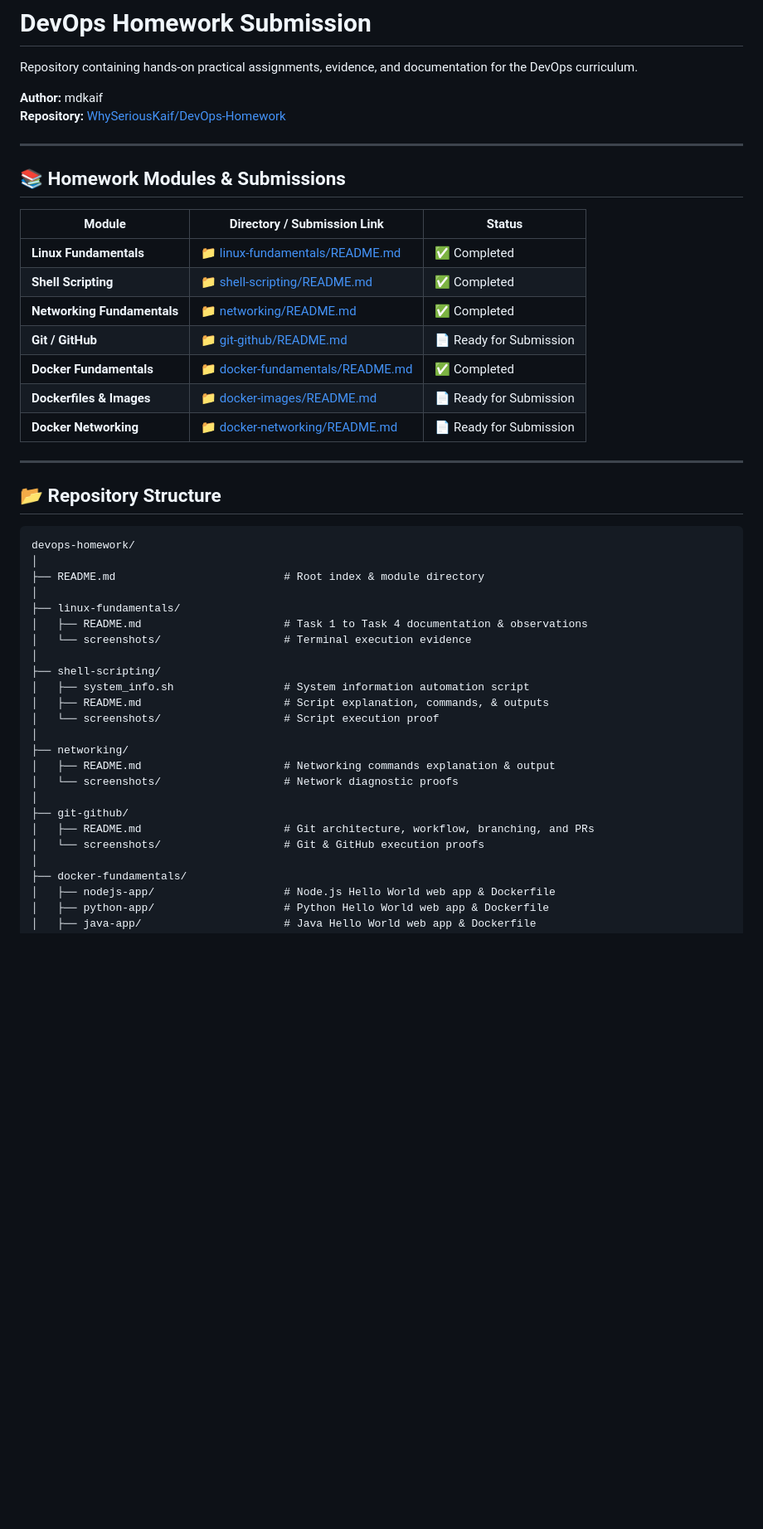
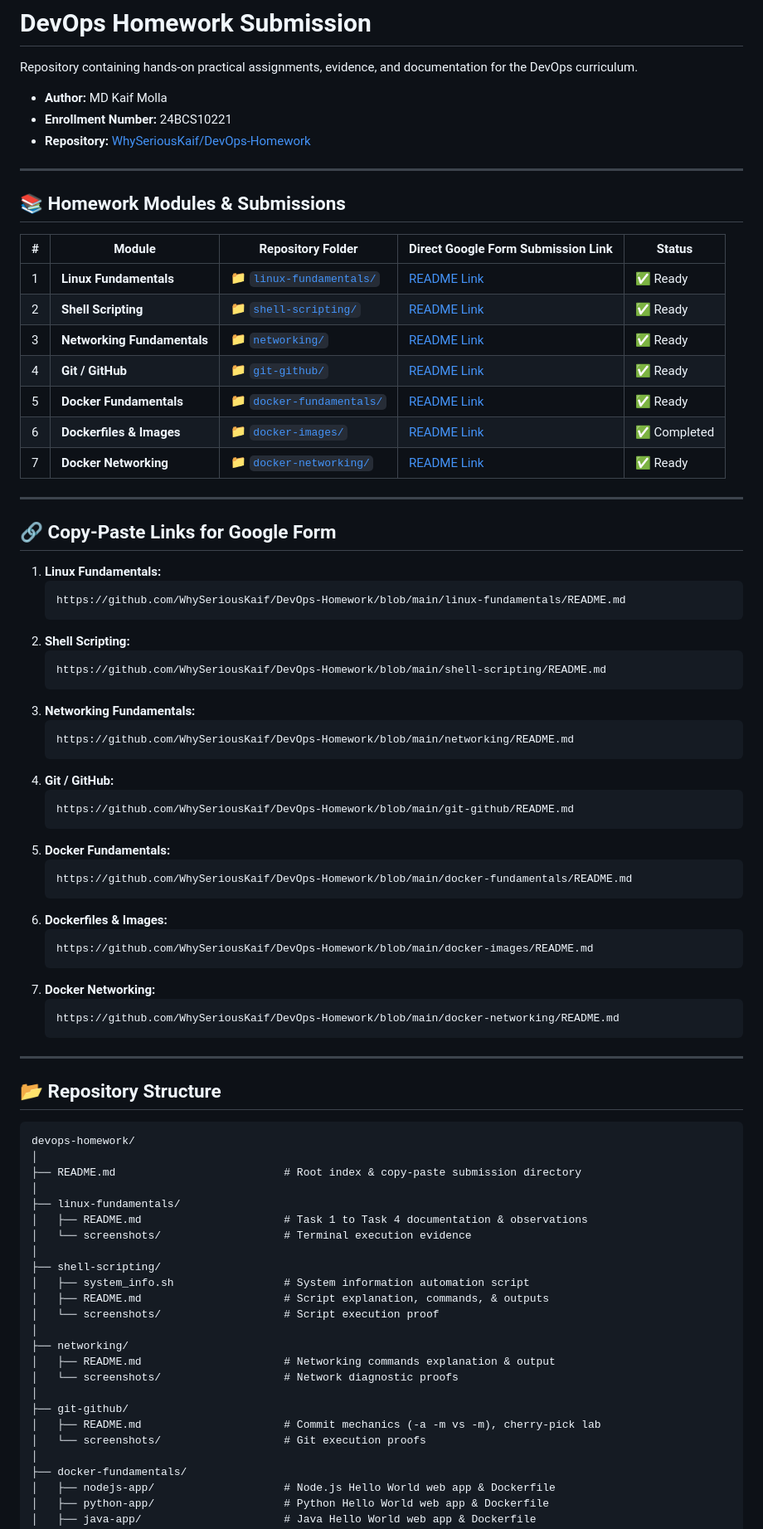
Before and after one commit to WhySeriousKaif/DevOps-Homework, a Markdown page: README.md, the part around the change printed below. Shown: that part at 83% size. Rendered like a GitHub page; blank space fills up the shorter version.

````diff
--- a/README.md
+++ b/README.md
@@ -2,22 +2,56 @@
 
 Repository containing hands-on practical assignments, evidence, and documentation for the DevOps curriculum.
 
-**Author:** mdkaif
-**Repository:** [WhySeriousKaif/DevOps-Homework](https://github.com/WhySeriousKaif/DevOps-Homework)
+- **Author:** MD Kaif Molla
+- **Enrollment Number:** 24BCS10221
+- **Repository:** [WhySeriousKaif/DevOps-Homework](https://github.com/WhySeriousKaif/DevOps-Homework)
 
 ---
 
 ## 📚 Homework Modules & Submissions
 
-| Module | Directory / Submission Link | Status |
-|---|---|---|
-| **Linux Fundamentals** | [📁 linux-fundamentals/README.md](./linux-fundamentals/README.md) | ✅ Completed |
-| **Shell Scripting** | [📁 shell-scripting/README.md](./shell-scripting/README.md) | ✅ Completed |
-| **Networking Fundamentals** | [📁 networking/README.md](./networking/README.md) | ✅ Completed |
-| **Git / GitHub** | [📁 git-github/README.md](./git-github/README.md) | 📄 Ready for Submission |
-| **Docker Fundamentals** | [📁 docker-fundamentals/README.md](./docker-fundamentals/README.md) | ✅ Completed |
-| **Dockerfiles & Images** | [📁 docker-images/README.md](./docker-images/README.md) | 📄 Ready for Submission |
-| **Docker Networking** | [📁 docker-networking/README.md](./docker-networking/README.md) | 📄 Ready for Submission |
+| # | Module | Repository Folder | Direct Google Form Submission Link | Status |
+|---|---|---|---|---|
+| 1 | **Linux Fundamentals** | [📁 `linux-fundamentals/`](./linux-fundamentals/README.md) | [README Link](https://github.com/WhySeriousKaif/DevOps-Homework/blob/main/linux-fundamentals/README.md) | ✅ Ready |
+| 2 | **Shell Scripting** | [📁 `shell-scripting/`](./shell-scripting/README.md) | [README Link](https://github.com/WhySeriousKaif/DevOps-Homework/blob/main/shell-scripting/README.md) | ✅ Ready |
+| 3 | **Networking Fundamentals** | [📁 `networking/`](./networking/README.md) | [README Link](https://github.com/WhySeriousKaif/DevOps-Homework/blob/main/networking/README.md) | ✅ Ready |
+| 4 | **Git / GitHub** | [📁 `git-github/`](./git-github/README.md) | [README Link](https://github.com/WhySeriousKaif/DevOps-Homework/blob/main/git-github/README.md) | ✅ Ready |
+| 5 | **Docker Fundamentals** | [📁 `docker-fundamentals/`](./docker-fundamentals/README.md) | [README Link](https://github.com/WhySeriousKaif/DevOps-Homework/blob/main/docker-fundamentals/README.md) | ✅ Ready |
+| 6 | **Dockerfiles & Images** | [📁 `docker-images/`](./docker-images/README.md) | [README Link](https://github.com/WhySeriousKaif/DevOps-Homework/blob/main/docker-images/README.md) | ✅ Completed |
+| 7 | **Docker Networking** | [📁 `docker-networking/`](./docker-networking/README.md) | [README Link](https://github.com/WhySeriousKaif/DevOps-Homework/blob/main/docker-networking/README.md) | ✅ Ready |
+
+---
+
+## 🔗 Copy-Paste Links for Google Form
+
+1. **Linux Fundamentals:**
+   ```text
+   https://github.com/WhySeriousKaif/DevOps-Homework/blob/main/linux-fundamentals/README.md
+   ```
+2. **Shell Scripting:**
+   ```text
+   https://github.com/WhySeriousKaif/DevOps-Homework/blob/main/shell-scripting/README.md
+   ```
+3. **Networking Fundamentals:**
+   ```text
+   https://github.com/WhySeriousKaif/DevOps-Homework/blob/main/networking/README.md
+   ```
+4. **Git / GitHub:**
+   ```text
+   https://github.com/WhySeriousKaif/DevOps-Homework/blob/main/git-github/README.md
+   ```
+5. **Docker Fundamentals:**
+   ```text
+   https://github.com/WhySeriousKaif/DevOps-Homework/blob/main/docker-fundamentals/README.md
+   ```
+6. **Dockerfiles & Images:**
+   ```text
+   https://github.com/WhySeriousKaif/DevOps-Homework/blob/main/docker-images/README.md
+   ```
+7. **Docker Networking:**
+   ```text
+   https://github.com/WhySeriousKaif/DevOps-Homework/blob/main/docker-networking/README.md
+   ```
 
 ---
 
@@ -26,7 +60,7 @@ Repository containing hands-on practical assignments, evidence, and documentatio
 ```text
 devops-homework/
 │
-├── README.md                          # Root index & module directory
+├── README.md                          # Root index & copy-paste submission directory
 │
 ├── linux-fundamentals/
 │   ├── README.md                      # Task 1 to Task 4 documentation & observations
@@ -42,8 +76,8 @@ devops-homework/
 │   └── screenshots/                   # Network diagnostic proofs
 │
 ├── git-github/
-│   ├── README.md                      # Git architecture, workflow, branching, and PRs
-│   └── screenshots/                   # Git & GitHub execution proofs
+│   ├── README.md                      # Commit mechanics (-a -m vs -m), cherry-pick lab
+│   └── screenshots/                   # Git execution proofs
 │
 ├── docker-fundamentals/
 │   ├── nodejs-app/                    # Node.js Hello World web app & Dockerfile
````
Also changed, not shown: other parts of README.md (+6 -7 lines), docker-images/README.md (+15 -1 lines), docker-images/screenshots/png1.png (added), docker-images/screenshots/png2.png (added), docker-images/screenshots/png3.png (added), docker-images/screenshots/png4.png (added), 4 other files.
